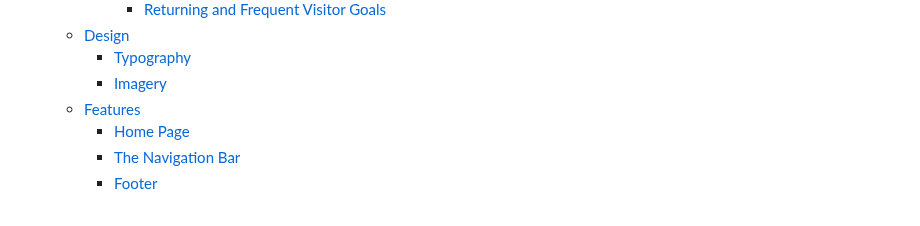
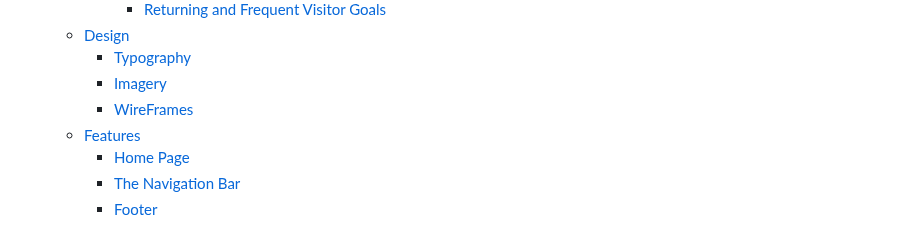
Before and after one commit to RichBurman/highlands_project5, a Markdown page: README.md, the part around one of its changes. GitHub-like rendering.

Commit message:
Add wireframe images to README

```diff
--- a/README.md
+++ b/README.md
@@ -24,6 +24,7 @@ Live Link to the project website [Live link](https://highlands-fe23cbc4972e.hero
   - [Design](#design)
     - [Typography](#typography)
     - [Imagery](#imagery)
+    - [WireFrames](#wireframes)
   - [Features](#features)
     - [Home Page](#home-page)
     - [The Navigation Bar](#the-navigation-bar)
```
Also changed, not shown: other parts of README.md (+13 -0 lines).
